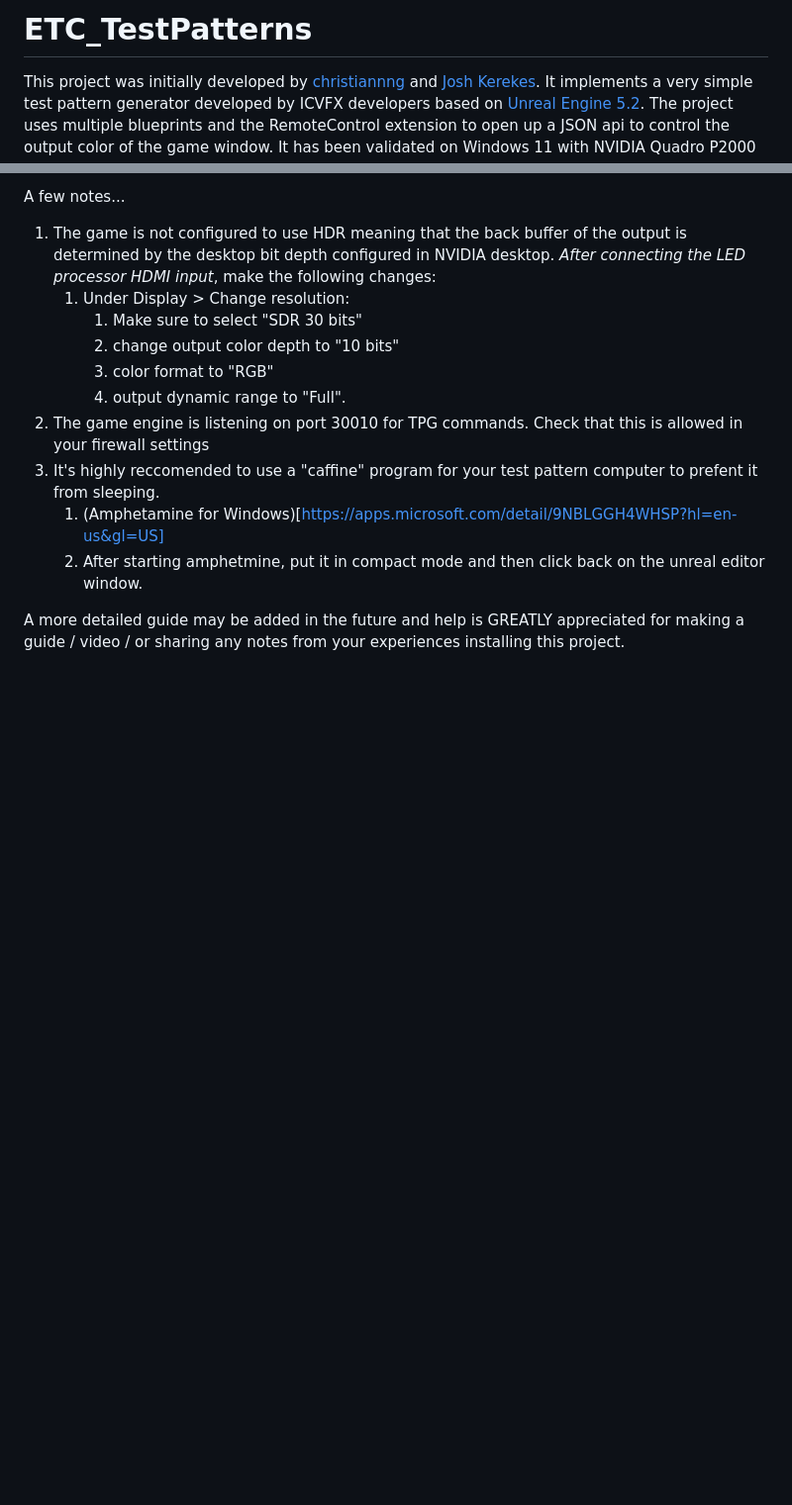
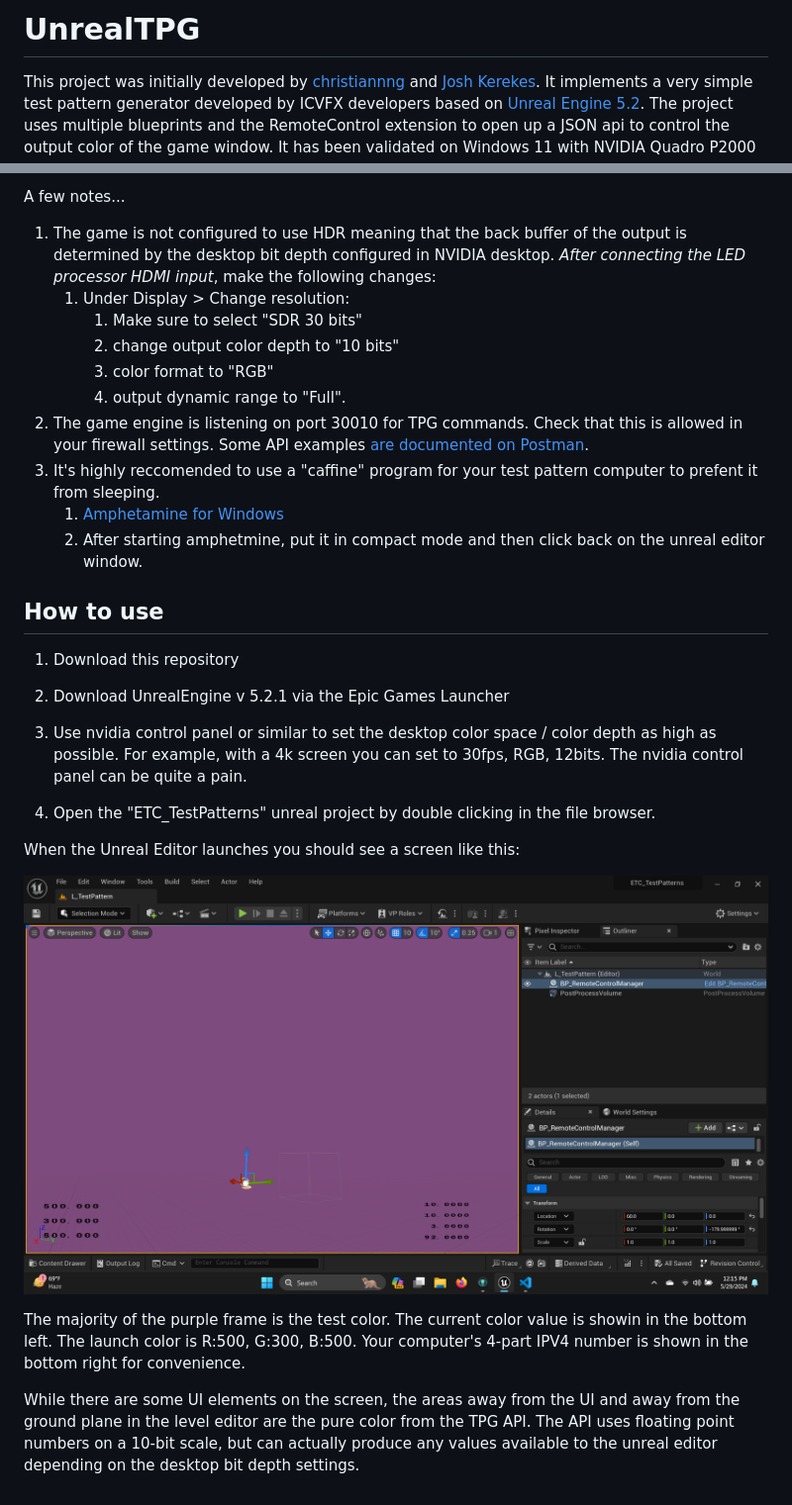
Before and after one commit to OpenLEDEval/UnrealTPG, a Markdown page: README.md, 2 parts joined by grey strips. Shown at 99% size. Rendered like a GitHub page; pictures changed too: Documentation/first_launch.png (added); blank space fills up the shorter version.

Commit message:
Update Documentation

```diff
--- a/README.md
+++ b/README.md
@@ -1,4 +1,4 @@
-# ETC_TestPatterns
+# UnrealTPG
 
 This project was initially developed by [christiannng](https://github.com/christiannng) and [Josh Kerekes](https://github.com/joshkerekes). It implements a very simple test pattern generator developed by ICVFX developers based on [Unreal Engine 5.2](https://www.unrealengine.com/en-US). The project uses multiple blueprints and the RemoteControl extension to open up a JSON api to control the output color of the game window. It has been validated on Windows 11 with NVIDIA Quadro P2000 (On a ThinkPad laptop) to accurate output 10bit RGB HDMI testpatterns.
 
@@ -9,9 +9,25 @@ A few notes...
         2) change output color depth to "10 bits"
         3) color format to "RGB"
         4) output dynamic range to "Full".
-2) The game engine is listening on port 30010 for TPG commands. Check that this is allowed in your firewall settings
+2) The game engine is listening on port 30010 for TPG commands. Check that this is allowed in your firewall settings. Some API examples [are documented on Postman](https://www.postman.com/aviation-cosmonaut-83374217/workspace/openledeval).
 3) It's highly reccomended to use a "caffine" program for your test pattern computer to prefent it from sleeping.
-    1) (Amphetamine for Windows)[https://apps.microsoft.com/detail/9NBLGGH4WHSP?hl=en-us&gl=US]
+    1) [Amphetamine for Windows](https://apps.microsoft.com/detail/9NBLGGH4WHSP?hl=en-us&gl=US)
     2) After starting amphetmine, put it in compact mode and then click back on the unreal editor window.
 
-A more detailed guide may be added in the future and help is GREATLY appreciated for making a guide / video / or sharing any notes from your experiences installing this project.
+ ## How to use
+
+1) Download this repository
+
+2) Download UnrealEngine v 5.2.1 via the Epic Games Launcher
+
+3) Use nvidia control panel or similar to set the desktop color space / color depth as high as possible. For example, with a 4k screen you can set to 30fps, RGB, 12bits. The nvidia control panel can be quite a pain.
+
+4) Open the "ETC_TestPatterns" unreal project by double clicking in the file browser.
+
+When the Unreal Editor launches you should see a screen like this:
+
+![Screenshot of Unreal Editor with a purple box filling the majority of the user interface.](Documentation/first_launch.png)
+
+The majority of the purple frame is the test color. The current color value is showin in the bottom left. The launch color is R:500, G:300, B:500. Your computer's 4-part IPV4 number is shown in the bottom right for convenience.
+
+While there are some UI elements on the screen, the areas away from the UI and away from the ground plane in the level editor are the pure color from the TPG API. The API uses floating point numbers on a 10-bit scale, but can actually produce any values available to the unreal editor depending on the desktop bit depth settings.
```
